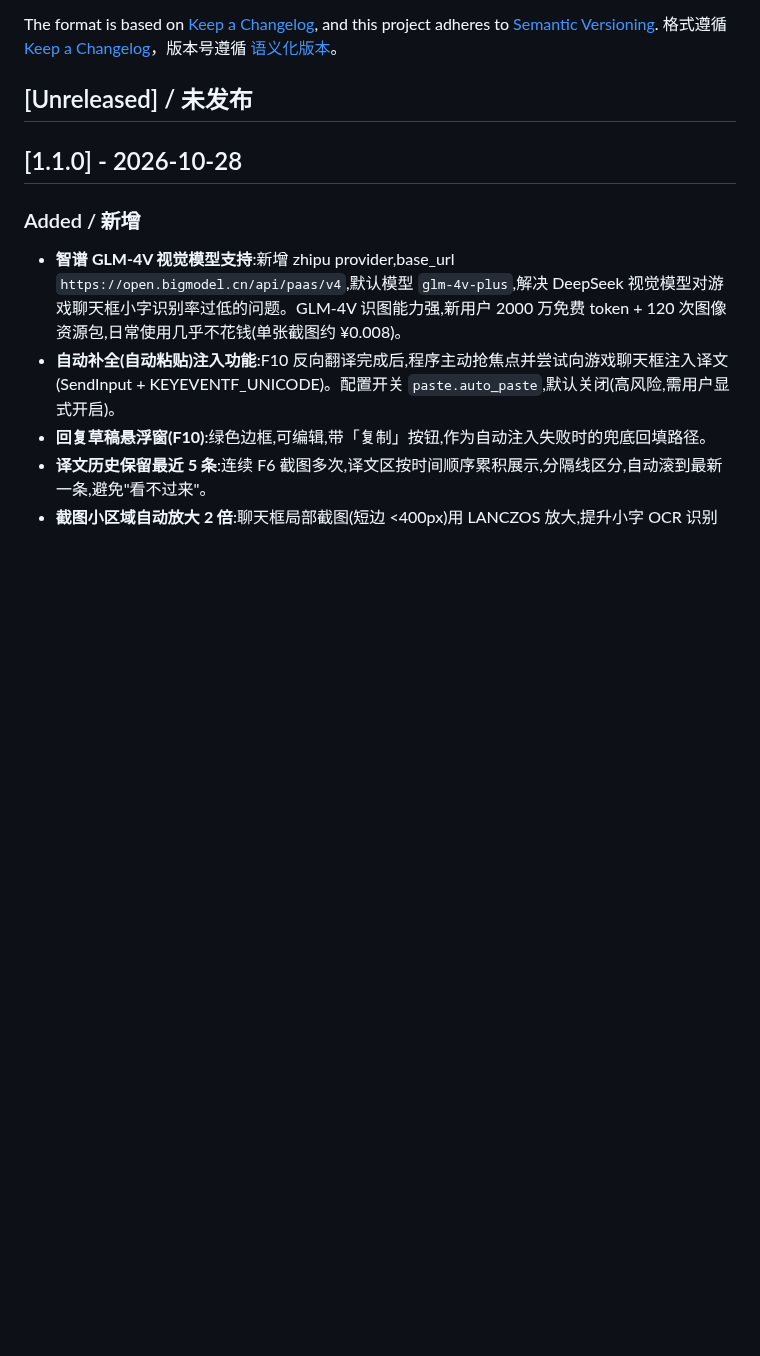
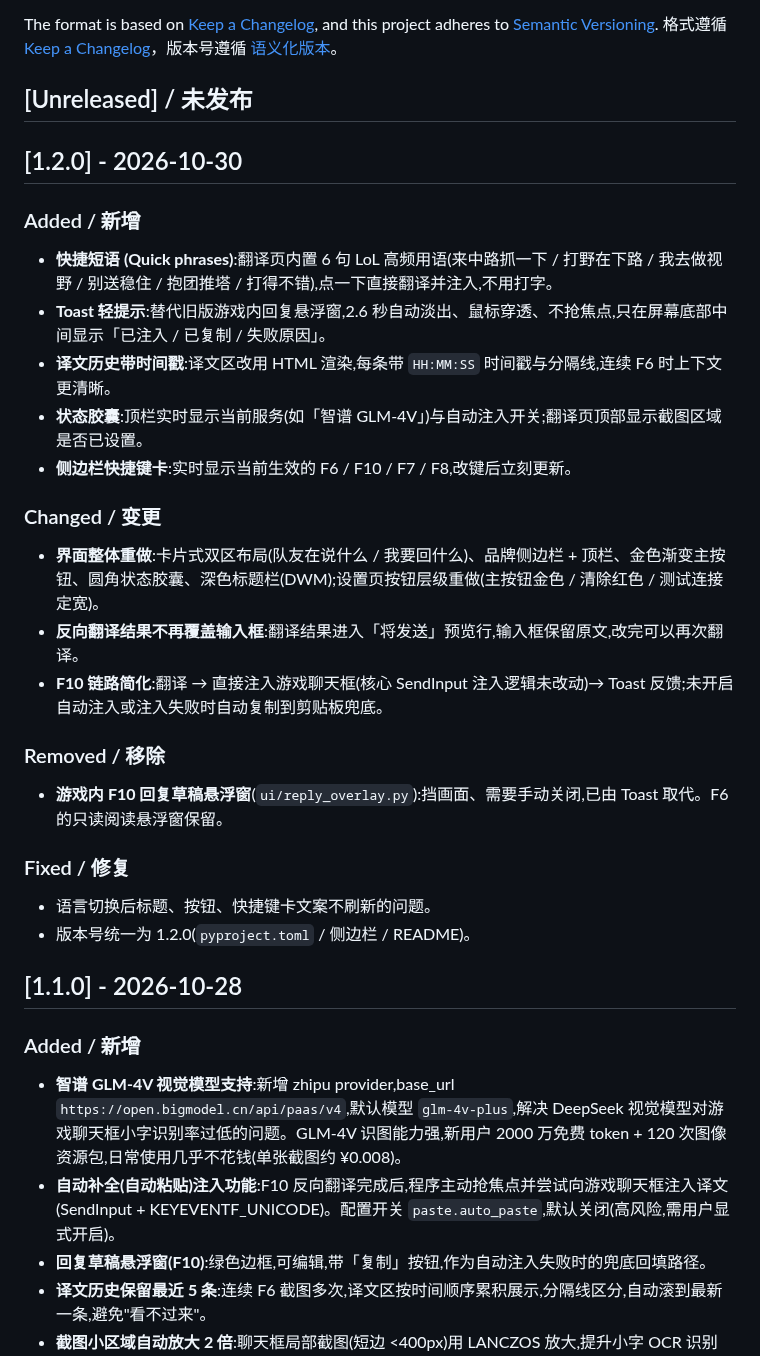
Before and after one commit to sixjjsns/lol-chat-translator, a Markdown page: CHANGELOG.md, the part around the change. GitHub-like rendering; blank space fills up the shorter version.

```diff
--- a/CHANGELOG.md
+++ b/CHANGELOG.md
@@ -8,6 +8,32 @@ and this project adheres to [Semantic Versioning](https://semver.org/).
 格式遵循 [Keep a Changelog](https://keepachangelog.com/)，版本号遵循 [语义化版本](https://semver.org/)。
 
 ## [Unreleased] / 未发布
+
+## [1.2.0] - 2026-10-30
+
+### Added / 新增
+
+- **快捷短语 (Quick phrases)**:翻译页内置 6 句 LoL 高频用语(来中路抓一下 / 打野在下路 / 我去做视野 / 别送稳住 / 抱团推塔 / 打得不错),点一下直接翻译并注入,不用打字。
+- **Toast 轻提示**:替代旧版游戏内回复悬浮窗,2.6 秒自动淡出、鼠标穿透、不抢焦点,只在屏幕底部中间显示「已注入 / 已复制 / 失败原因」。
+- **译文历史带时间戳**:译文区改用 HTML 渲染,每条带 `HH:MM:SS` 时间戳与分隔线,连续 F6 时上下文更清晰。
+- **状态胶囊**:顶栏实时显示当前服务(如「智谱 GLM-4V」)与自动注入开关;翻译页顶部显示截图区域是否已设置。
+- **侧边栏快捷键卡**:实时显示当前生效的 F6 / F10 / F7 / F8,改键后立刻更新。
+
+### Changed / 变更
+
+- **界面整体重做**:卡片式双区布局(队友在说什么 / 我要回什么)、品牌侧边栏 + 顶栏、金色渐变主按钮、圆角状态胶囊、深色标题栏(DWM);设置页按钮层级重做(主按钮金色 / 清除红色 / 测试连接定宽)。
+- **反向翻译结果不再覆盖输入框**:翻译结果进入「将发送」预览行,输入框保留原文,改完可以再次翻译。
+- **F10 链路简化**:翻译 → 直接注入游戏聊天框(核心 SendInput 注入逻辑未改动)→ Toast 反馈;未开启自动注入或注入失败时自动复制到剪贴板兜底。
+
+### Removed / 移除
+
+- **游戏内 F10 回复草稿悬浮窗**(`ui/reply_overlay.py`):挡画面、需要手动关闭,已由 Toast 取代。F6 的只读阅读悬浮窗保留。
+
+### Fixed / 修复
+
+- 语言切换后标题、按钮、快捷键卡文案不刷新的问题。
+- 版本号统一为 1.2.0(`pyproject.toml` / 侧边栏 / README)。
+
 
 ## [1.1.0] - 2026-10-28
 
```
Also changed, not shown: README.md (+13 -7 lines), docs/architecture.md (+3 -1 lines), docs/ui-v1.2.0.png (added), 10 other files.
